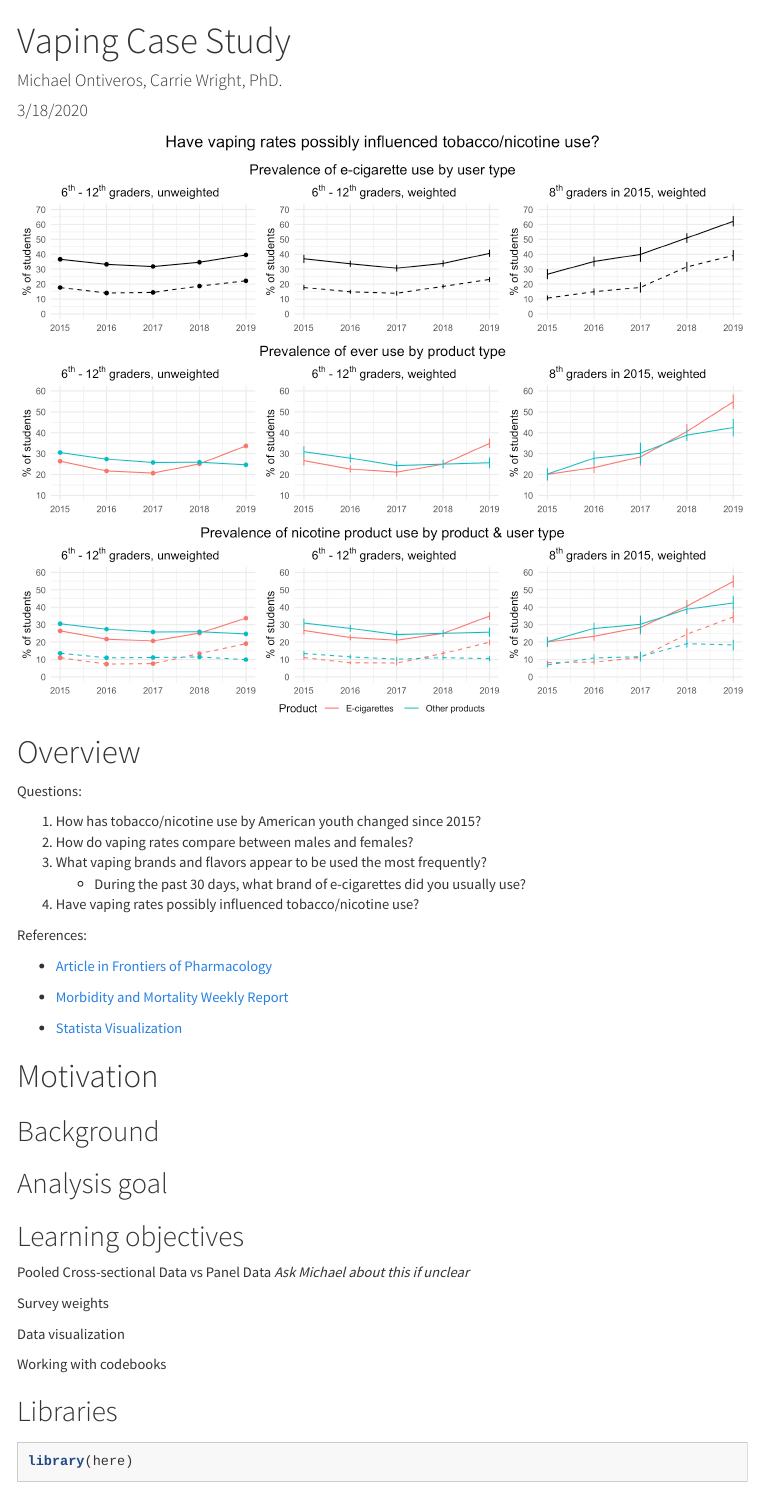
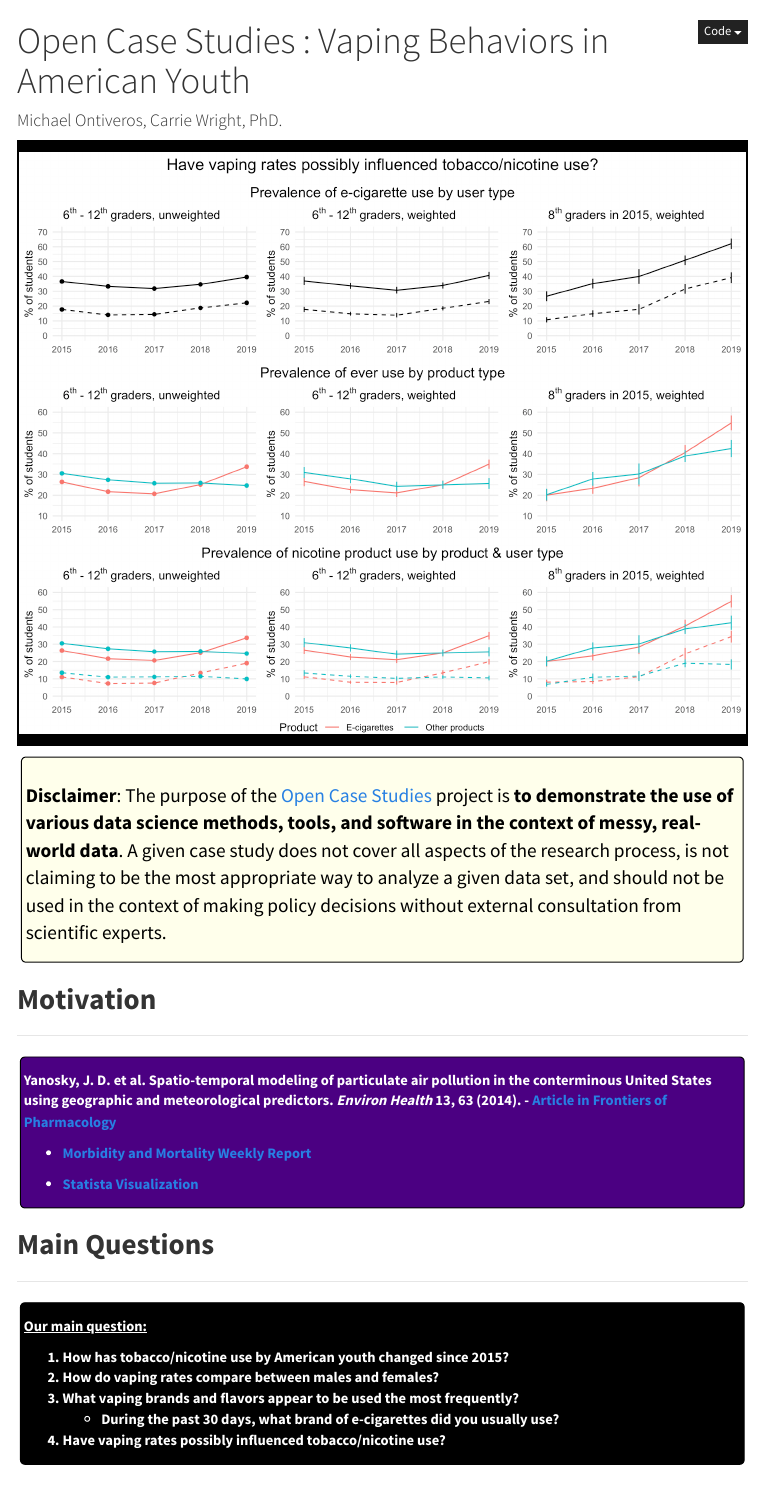
Before and after one commit to opencasestudies/ocs-bp-vaping-case-study, an R Markdown document (ocs-bloomberg-vaping-case-study.Rmd): the page in a window 1100 px wide, from its top. Rendered offline with R 4.5, knitr and Pandoc, with nearby package versions; some code elsewhere in the file could not run offline; menus at the side of the page are left out; long lines of code are wrapped; common packages that the code uses without loading them are loaded.

Commit message:
updating case study structure and libraries

````diff
--- a/ocs-bloomberg-vaping-case-study.Rmd
+++ b/ocs-bloomberg-vaping-case-study.Rmd
@@ -1,4 +1,3 @@
 ---
-title: "Vaping Case Study"
+title: "Open Case Studies : Vaping Behaviors in American Youth"
 author: "Michael Ontiveros, Carrie Wright, PhD. "
-date: "3/18/2020"
@@ -27,38 +43,35 @@ knitr::include_graphics(here::here("img", "final_plot.png"))
 ```
 ####
 
-# Overview
-
-Questions:
-
-1. How has tobacco/nicotine use by American youth changed since 2015?
-2. How do vaping rates compare between males and females?
-3. What vaping brands and flavors appear to be used the most frequently?
+
+## {.disclaimer_block}
+
+**Disclaimer**: The purpose of the [Open Case Studies](https://opencasestudies.github.io){target="_blank"} project is **to demonstrate the use of various data science methods, tools, and software in the context of messy, real-world data**. A given case study does not cover all aspects of the research process, is not claiming to be the most appropriate way to analyze a given data set, and should not be used in the context of making policy decisions without external consultation from scientific experts.
+
+## **Motivation**
+***
+
+#### {.reference_block}
+
+Yanosky, J. D. et al. Spatio-temporal modeling of particulate air pollution in the conterminous United States using geographic and meteorological predictors. *Environ Health* 13, 63 (2014).
+- [Article in Frontiers of Pharmacology](https://www.frontiersin.org/articles/10.3389/fphar.2019.01619/full)
+
+- [Morbidity and Mortality Weekly Report](https://www.cdc.gov/mmwr/volumes/68/wr/mm6806e1.htm?s_cid=mm6806e1_w)
+
+- [Statista Visualization](https://www.statista.com/statistics/881837/vaping-and-electronic-cigarette-use-us-by-gender/)
+
+
+####
+
+
+## **Main Questions**
+***
+
+#### {.main_question_block}
+<b><u> Our main question: </u></b>
+
+1) How has tobacco/nicotine use by American youth changed since 2015?
+2) How do vaping rates compare between males and females?
+3) What vaping brands and flavors appear to be used the most frequently?
     + During the past 30 days, what brand of e-cigarettes did you usually use?
-4. Have vaping rates possibly influenced tobacco/nicotine use?
-
-References:
-
-- [Article in Frontiers of Pharmacology](https://www.frontiersin.org/articles/10.3389/fphar.2019.01619/full)
-
-- [Morbidity and Mortality Weekly Report](https://www.cdc.gov/mmwr/volumes/68/wr/mm6806e1.htm?s_cid=mm6806e1_w)
-
-- [Statista Visualization](https://www.statista.com/statistics/881837/vaping-and-electronic-cigarette-use-us-by-gender/)
-
-# Motivation
-
-## Background
-
-## Analysis goal
-
-## Learning objectives
-
-Pooled Cross-sectional Data vs Panel Data *Ask Michael about this if unclear*
-
-Survey weights
-
-Data visualization
-
-Working with codebooks
-
-## Libraries
+4) Have vaping rates possibly influenced tobacco/nicotine use?
````
Also changed, not shown: ocs-bloomberg-vaping-case-study.Rmd (58 more changed lines).
